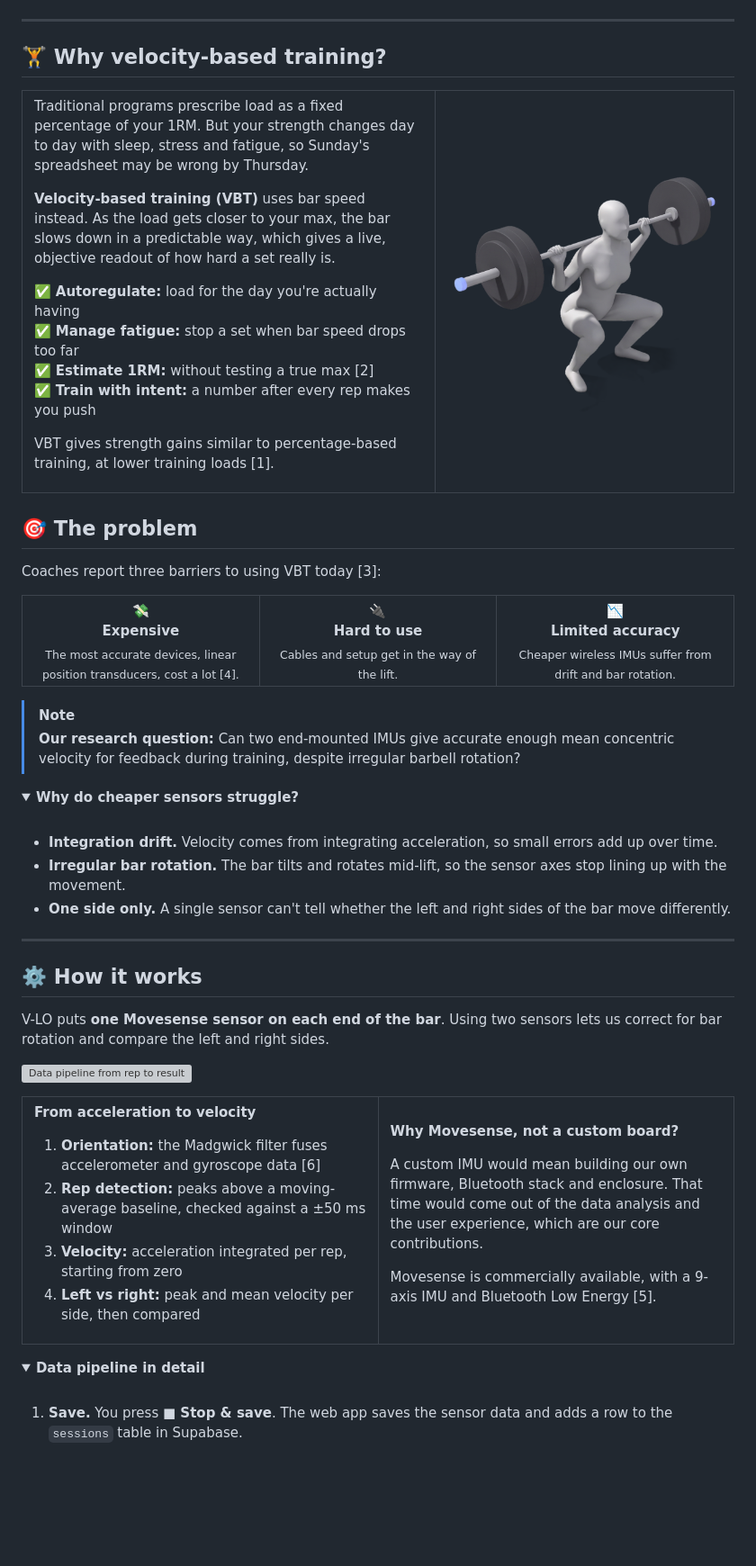
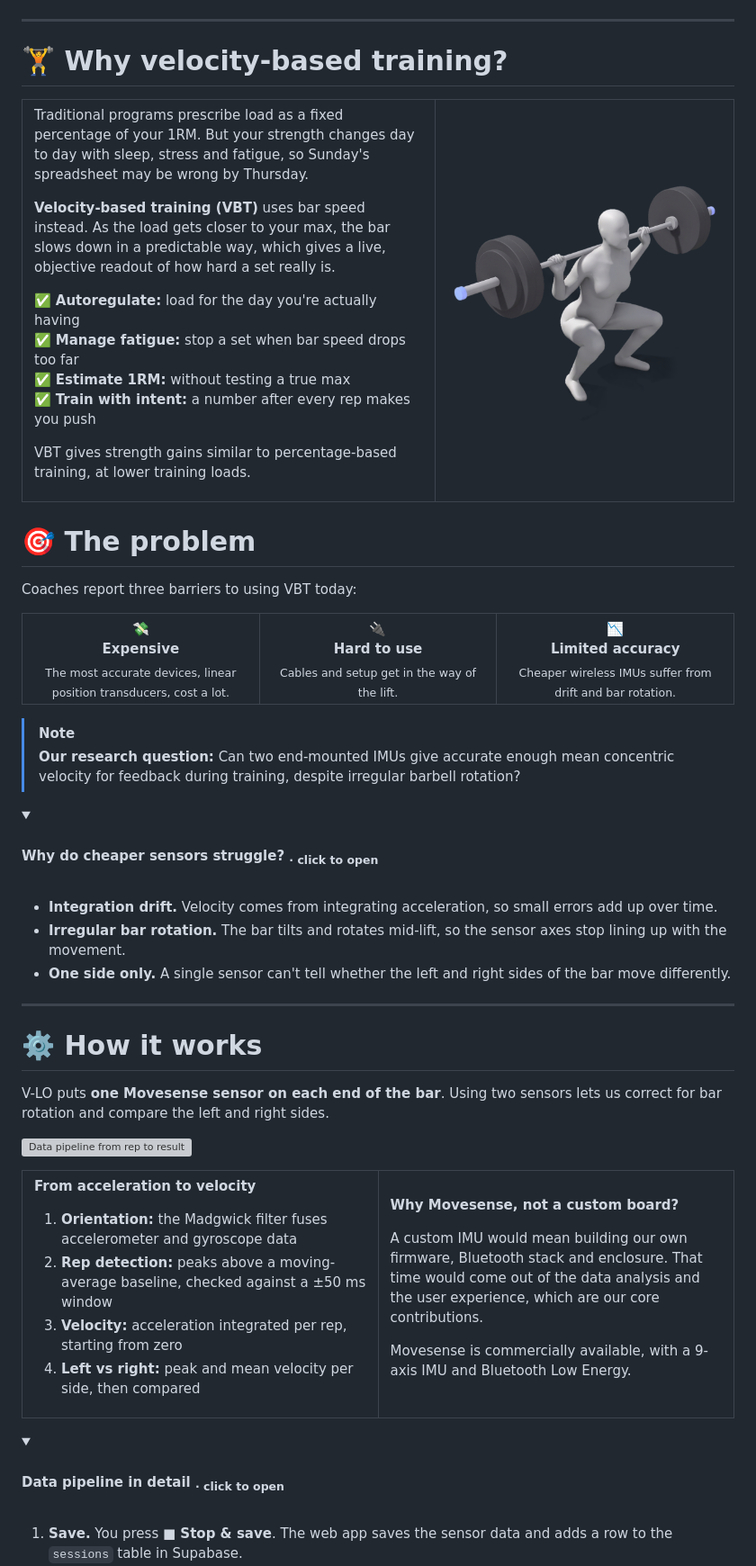
Before and after one commit to SportsTechVeloProject/.github, a Markdown page: README.md, the part around one of its changes. Shown at 90% size. Drawn GitHub-style; folded sections open; blank space fills up the shorter version; grey boxes are pictures that could not be loaded.

Commit message:
Update headings and formatting in README.md

```diff
--- a/README.md
+++ b/README.md
@@ -27,7 +27,7 @@
 
 ---
 
-## 🏋️ Why velocity-based training?
+# 🏋️ Why velocity-based training?
 
 <table>
   <tr>
@@ -39,10 +39,10 @@ Traditional programs prescribe load as a fixed percentage of your 1RM. But your
 
 ✅ **Autoregulate:** load for the day you're actually having<br>
 ✅ **Manage fatigue:** stop a set when bar speed drops too far<br>
-✅ **Estimate 1RM:** without testing a true max [2]<br>
+✅ **Estimate 1RM:** without testing a true max<br>
 ✅ **Train with intent:** a number after every rep makes you push
 
-VBT gives strength gains similar to percentage-based training, at lower training loads [1].
+VBT gives strength gains similar to percentage-based training, at lower training loads.
 
   </td>
     <td width="42%" align="center">
@@ -51,13 +51,13 @@ VBT gives strength gains similar to percentage-based training, at lower training
   </tr>
 </table>
 
-## 🎯 The problem
+# 🎯 The problem
 
-Coaches report three barriers to using VBT today [3]:
+Coaches report three barriers to using VBT today:
 
 <table>
   <tr>
-    <td align="center" width="33%">💸<br><b>Expensive</b><br><sub>The most accurate devices, linear position transducers, cost a lot [4].</sub></td>
+    <td align="center" width="33%">💸<br><b>Expensive</b><br><sub>The most accurate devices, linear position transducers, cost a lot.</sub></td>
     <td align="center" width="33%">🔌<br><b>Hard to use</b><br><sub>Cables and setup get in the way of the lift.</sub></td>
     <td align="center" width="33%">📉<br><b>Limited accuracy</b><br><sub>Cheaper wireless IMUs suffer from drift and bar rotation.</sub></td>
   </tr>
@@ -67,7 +67,7 @@ Coaches report three barriers to using VBT today [3]:
 > **Our research question:** Can two end-mounted IMUs give accurate enough mean concentric velocity for feedback during training, despite irregular barbell rotation?
 
 <details>
-<summary><b>Why do cheaper sensors struggle?</b></summary>
+<summary><h4>Why do cheaper sensors struggle? <sub>· click to open</sub></h4></summary>
 <br>
 
 - **Integration drift.** Velocity comes from integrating acceleration, so small errors add up over time.
@@ -78,7 +78,7 @@ Coaches report three barriers to using VBT today [3]:
 
 ---
 
-## ⚙️ How it works
+# ⚙️ How it works
 
 V-LO puts **one Movesense sensor on each end of the bar**. Using two sensors lets us correct for bar rotation and compare the left and right sides.
 
@@ -90,7 +90,7 @@ V-LO puts **one Movesense sensor on each end of the bar**. Using two sensors let
 
 **From acceleration to velocity**
 
-1. **Orientation:** the Madgwick filter fuses accelerometer and gyroscope data [6]
+1. **Orientation:** the Madgwick filter fuses accelerometer and gyroscope data
 2. **Rep detection:** peaks above a moving-average baseline, checked against a ±50 ms window
 3. **Velocity:** acceleration integrated per rep, starting from zero
 4. **Left vs right:** peak and mean velocity per side, then compared
@@ -102,14 +102,14 @@ V-LO puts **one Movesense sensor on each end of the bar**. Using two sensors let
 
 A custom IMU would mean building our own firmware, Bluetooth stack and enclosure. That time would come out of the data analysis and the user experience, which are our core contributions.
 
-Movesense is commercially available, with a 9-axis IMU and Bluetooth Low Energy [5].
+Movesense is commercially available, with a 9-axis IMU and Bluetooth Low Energy.
 
   </td>
   </tr>
 </table>
 
 <details>
-<summary><b>Data pipeline in detail</b></summary>
+<summary><h4>Data pipeline in detail <sub>· click to open</sub></h4></summary>
 <br>
 
 1. **Save.** You press **■ Stop & save**. The web app saves the sensor data and adds a row to the `sessions` table in Supabase.
```
Also changed, not shown: other parts of README.md (+9 -9 lines).
